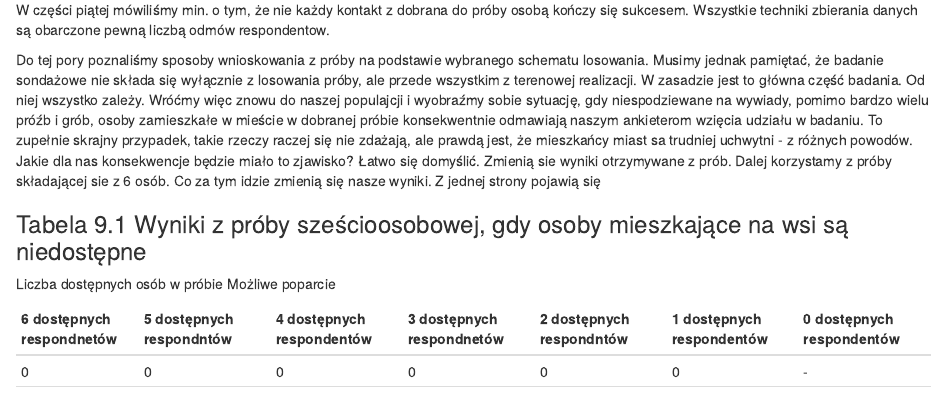
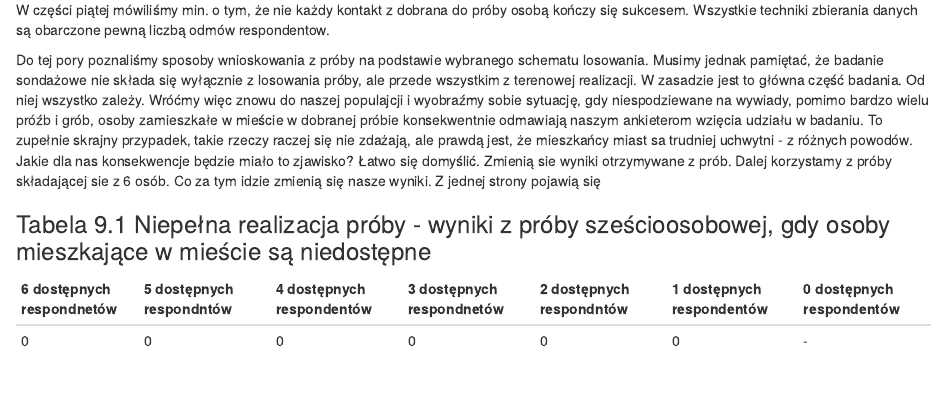
Before and after one commit to NaStrazySondazy/PogRomcy_Danych_NSS, an R Markdown document (PogRomcyDanych_NSS.Rmd): the page in a window 1100 px wide, from 17240 px down. Rendered offline with R 4.5, knitr and Pandoc, with nearby package versions; some code elsewhere in the file could not run offline.

Commit message:
Update PogRomcyDanych_NSS.Rmd

```diff
--- a/PogRomcyDanych_NSS.Rmd
+++ b/PogRomcyDanych_NSS.Rmd
@@ -606,9 +606,7 @@ Wróćmy więc znowu do naszej populajcji i wyobraźmy sobie sytuację, gdy nies
 Jakie dla nas konsekwencje będzie miało to zjawisko?
 Łatwo się domyślić. Zmienią sie wyniki otrzymywane z prób. Dalej korzystamy z próby składającej sie z 6 osób. Co za tym idzie zmienią się nasze wyniki. Z jednej strony pojawią się
 
-### Tabela 9.1 Wyniki z próby sześcioosobowej, gdy osoby mieszkające na wsi są niedostępne
-Liczba dostępnych osób w próbie
-Możliwe poparcie
+### Tabela 9.1 Niepełna realizacja próby - wyniki z próby sześcioosobowej, gdy osoby mieszkające w mieście są niedostępne
 
 |6 dostępnych respondnetów| 5 dostępnych respondntów | 4 dostępnych respondentów | 3 dostępnych respondnetów| 2 dostępnych respondntów | 1 dostępnych respondentów | 0 dostępnych respondentów |
 |-------------------------|--------------------------|---------------------------|--------------------------|--------------------------|---------------------------|---------------------------|
```
Also changed, not shown: PogRomcyDanych_NSS.Rmd (5 more changed lines).
